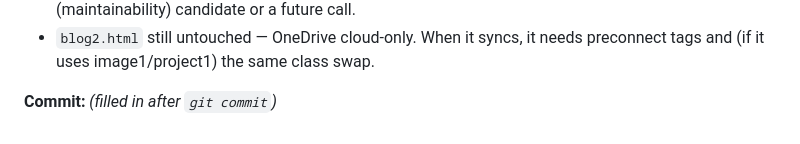
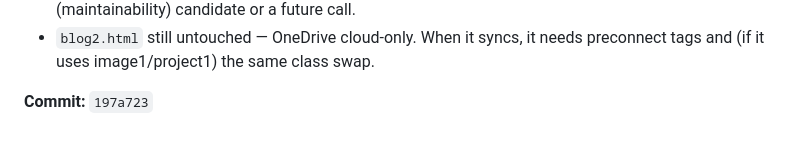
Before and after one commit to EkomIwatt/Portfolio-Website, a Markdown page: OPTIMIZATION_LOG.md, the part around the change. Rendered like a GitHub page.

Commit message:
log: record Stage 4 commit SHA
Co-Authored-By: Claude Opus 4.7 <noreply@anthropic.com>

```diff
--- a/OPTIMIZATION_LOG.md
+++ b/OPTIMIZATION_LOG.md
@@ -305,6 +305,6 @@ All restorations are one-line operations — markup is preserved verbatim inside
 - Did **not** address the Tailwind CDN dev build (it still ships ~3 MB uncached). Moving to a built `dist/tailwind.css` requires a Node build step that didn't exist on this project; that's a Stage 5 (maintainability) candidate or a future call.
 - `blog2.html` still untouched — OneDrive cloud-only. When it syncs, it needs preconnect tags and (if it uses image1/project1) the same class swap.
 
-**Commit:** _(filled in after `git commit`)_
+**Commit:** `197a723`
 
 <!-- Append new entries above this comment. -->
```
